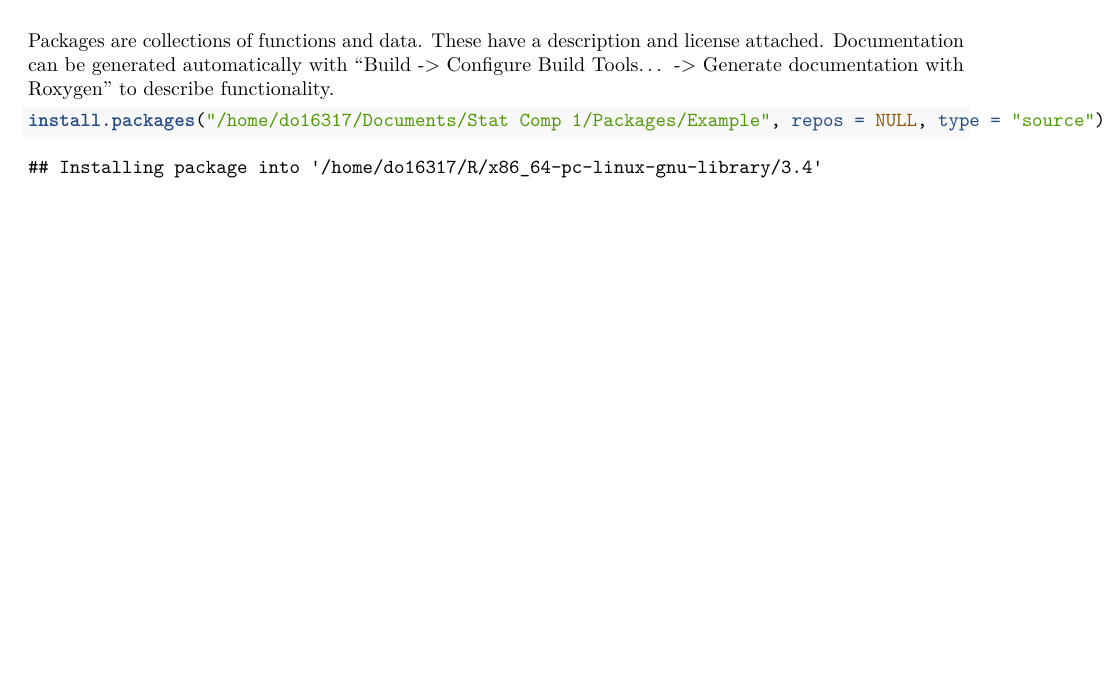
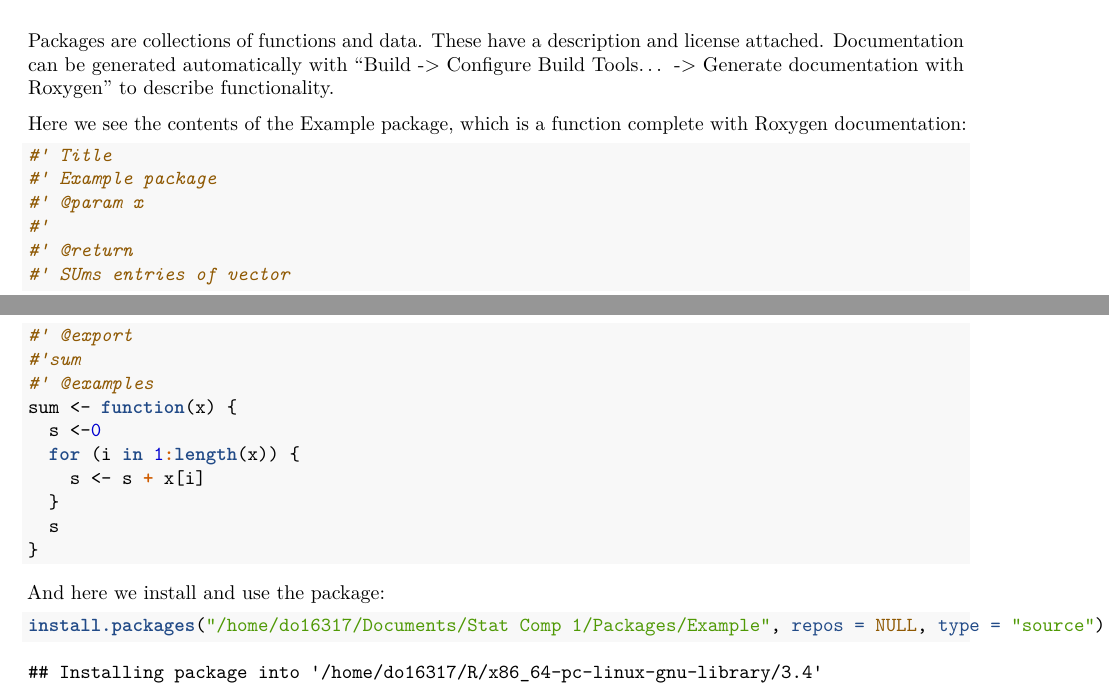
Before and after one commit to Dom-Owens-UoB/StatComp1, an R Markdown document (Packages/Packages.Rmd): part of page 1 of 2 before the commit and two parts of pages 1 and 2 of 3 after it, the two joined at a grey line, cut so that both start at the same text, the shorter picture padded with empty space. The pictures show the output file Packages/Packages.pdf that the author committed with the source.

Commit message:
Roxygen documentation

````diff
--- a/Packages/Packages.Rmd
+++ b/Packages/Packages.Rmd
@@ -36,6 +36,27 @@ GitHub is a useful platform for displaying and sharing projects. Other users can
 
 Packages are collections of functions and data. These have a description and license attached. Documentation can be generated automatically with "Build -> Configure Build Tools... -> Generate documentation with Roxygen" to describe functionality.
 
+Here we see the contents of the Example package, which is a function complete with Roxygen documentation:
+```{r}
+#' Title
+#' Example package
+#' @param x
+#'
+#' @return
+#' SUms entries of vector
+#' @export
+#'sum
+#' @examples
+sum <- function(x) {
+  s <-0
+  for (i in 1:length(x)) {
+    s <- s + x[i]
+  }
+  s
+}
+```
+
+And here we install and use the package:
 ```{r}
 install.packages("/home/do16317/Documents/Stat Comp 1/Packages/Example", repos = NULL, type = "source") #install Example package from local source
 Example::sum(1:10) # use sum function from package
````
Also changed, not shown: Packages/Example/R/hello.R (+9 -0 lines), Packages/Packages.pdf, 1 other file.
